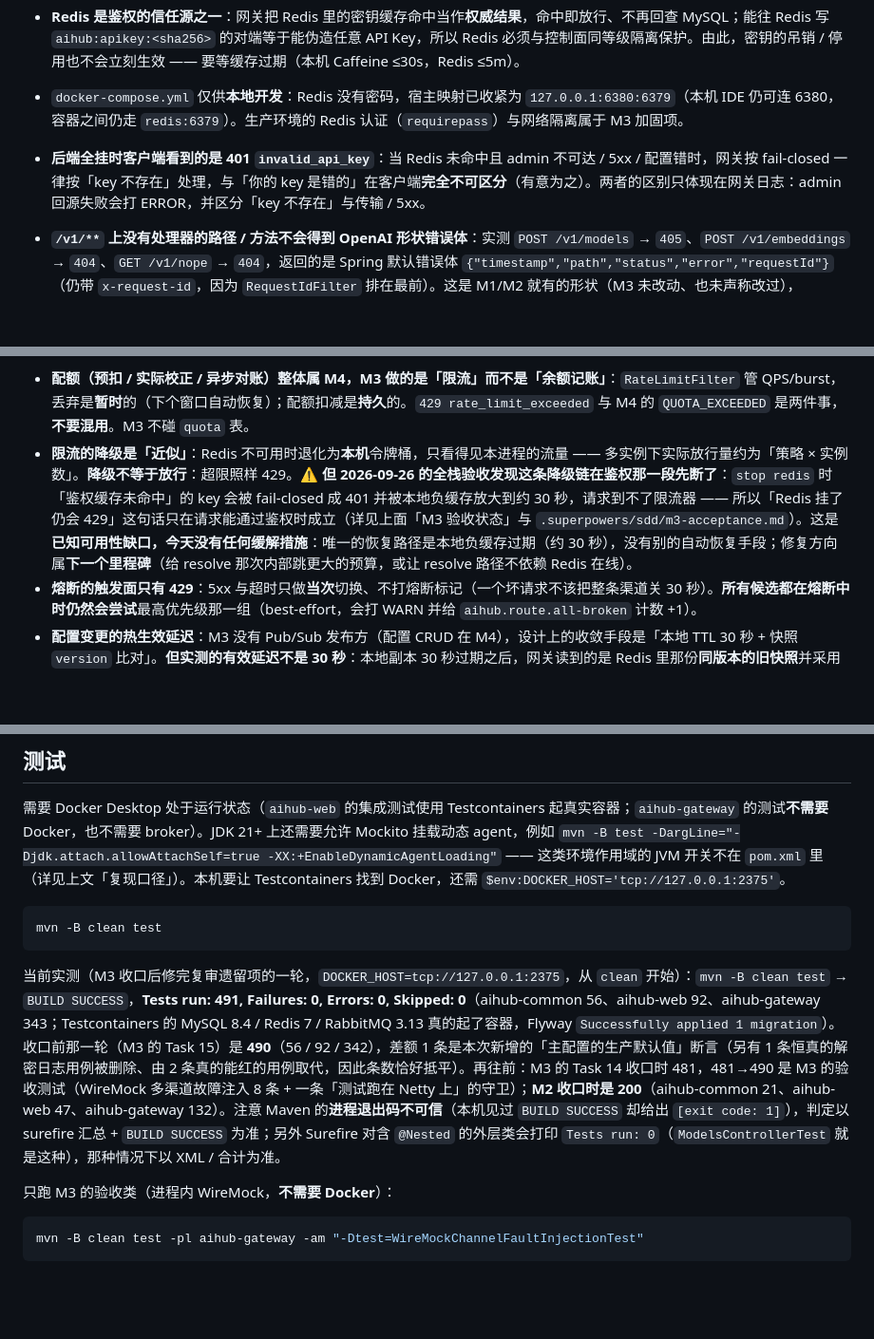
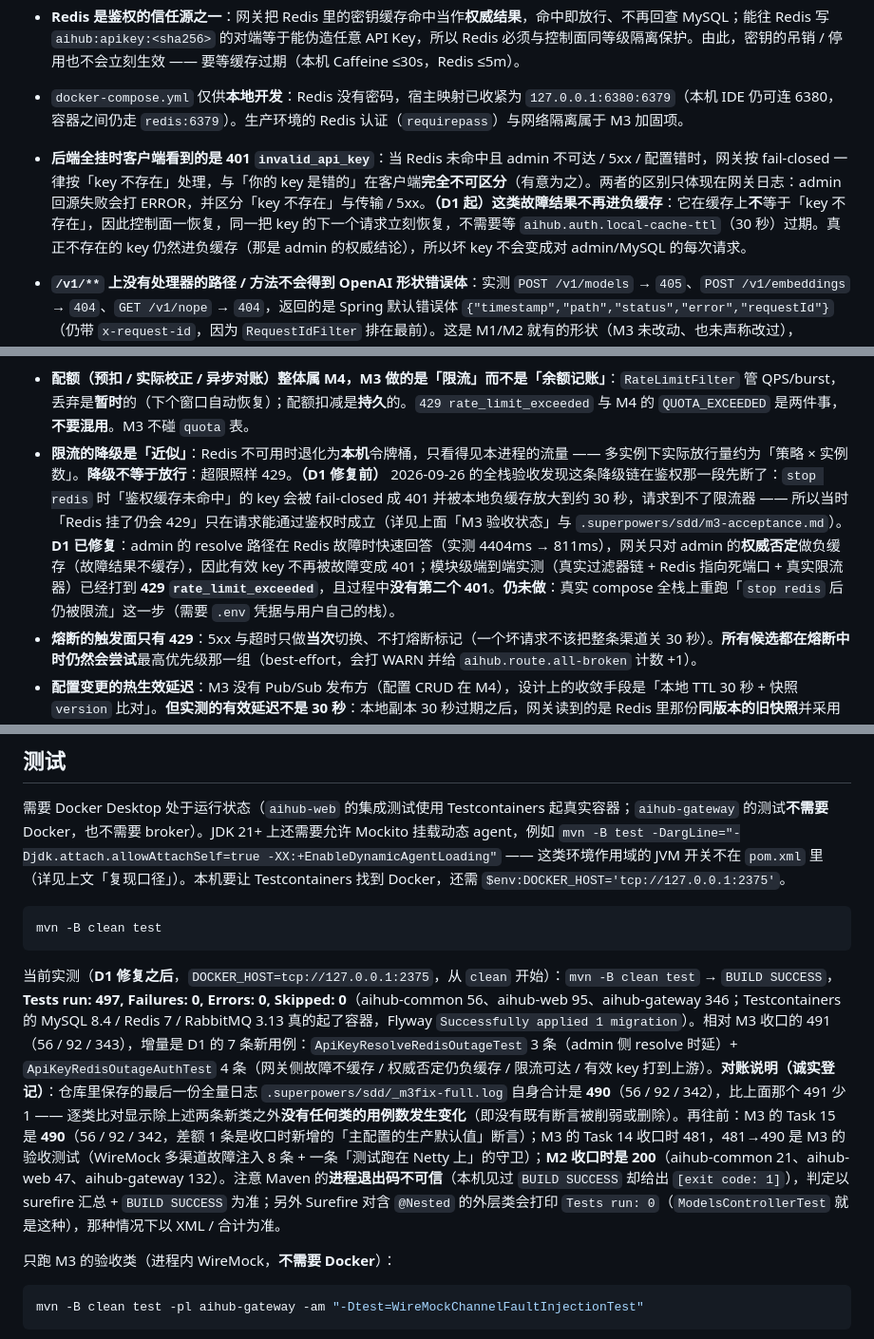
Before and after one commit to 7641751/aihub-platform, a Markdown page: README.md, 3 parts joined by grey strips. Shown at 95% size. GitHub-like rendering; blank space fills up the shorter version.

````diff
--- a/README.md
+++ b/README.md
@@ -55,7 +55,7 @@
 - `POST /v1/embeddings` 与文档上传 / 向量化流水线属于 M5，M2 只计量 chat 直通。
 - **Redis 是鉴权的信任源之一**：网关把 Redis 里的密钥缓存命中当作**权威结果**，命中即放行、不再回查 MySQL；能往 Redis 写 `aihub:apikey:<sha256>` 的对端等于能伪造任意 API Key，所以 Redis 必须与控制面同等级隔离保护。由此，密钥的吊销 / 停用也不会立刻生效 —— 要等缓存过期（本机 Caffeine ≤30s，Redis ≤5m）。
 - `docker-compose.yml` 仅供**本地开发**：Redis 没有密码，宿主映射已收紧为 `127.0.0.1:6380:6379`（本机 IDE 仍可连 6380，容器之间仍走 `redis:6379`）。生产环境的 Redis 认证（`requirepass`）与网络隔离属于 M3 加固项。
-- **后端全挂时客户端看到的是 401 `invalid_api_key`**：当 Redis 未命中且 admin 不可达 / 5xx / 配置错时，网关按 fail-closed 一律按「key 不存在」处理，与「你的 key 是错的」在客户端**完全不可区分**（有意为之）。两者的区别只体现在网关日志：admin 回源失败会打 ERROR，并区分「key 不存在」与传输 / 5xx。
+- **后端全挂时客户端看到的是 401 `invalid_api_key`**：当 Redis 未命中且 admin 不可达 / 5xx / 配置错时，网关按 fail-closed 一律按「key 不存在」处理，与「你的 key 是错的」在客户端**完全不可区分**（有意为之）。两者的区别只体现在网关日志：admin 回源失败会打 ERROR，并区分「key 不存在」与传输 / 5xx。**（D1 起）这类故障结果不再进负缓存**：它在缓存上**不**等于「key 不存在」，因此控制面一恢复，同一把 key 的下一个请求立刻恢复，不需要等 `aihub.auth.local-cache-ttl`（30 秒）过期。真正不存在的 key 仍然进负缓存（那是 admin 的权威结论），所以坏 key 不会变成对 admin/MySQL 的每次请求。
 - **`/v1/**` 上没有处理器的路径 / 方法不会得到 OpenAI 形状错误体**：实测 `POST /v1/models` → `405`、`POST /v1/embeddings` → `404`、`GET /v1/nope` → `404`，返回的是 Spring 默认错误体 `{"timestamp","path","status","error","requestId"}`（仍带 `x-request-id`，因为 `RequestIdFilter` 排在最前）。这是 M1/M2 就有的形状（M3 未改动、也未声称改过），`docs/CONVENTIONS.md` 第 4 节已把「一律 OpenAI 形状」收窄到网关**实际处理**的路径；给 404/405 注册 OpenAI 形状处理器属未来里程碑，今天**已知缺口**。
 - 压测与故障注入报告属于 M6。
 
@@ -80,7 +80,7 @@ M2 新增的边界：
 M3 新增的边界：
 
 - **配额（预扣 / 实际校正 / 异步对账）整体属 M4，M3 做的是「限流」而不是「余额记账」**：`RateLimitFilter` 管 QPS/burst，丢弃是**暂时**的（下个窗口自动恢复）；配额扣减是**持久**的。`429 rate_limit_exceeded` 与 M4 的 `QUOTA_EXCEEDED` 是两件事，**不要混用**。M3 不碰 `quota` 表。
-- **限流的降级是「近似」**：Redis 不可用时退化为**本机**令牌桶，只看得见本进程的流量 —— 多实例下实际放行量约为「策略 × 实例数」。**降级不等于放行**：超限照样 429。⚠️ **但 2026-09-26 的全栈验收发现这条降级链在鉴权那一段先断了**：`stop redis` 时「鉴权缓存未命中」的 key 会被 fail-closed 成 401 并被本地负缓存放大到约 30 秒，请求到不了限流器 —— 所以「Redis 挂了仍会 429」这句话只在请求能通过鉴权时成立（详见上面「M3 验收状态」与 `.superpowers/sdd/m3-acceptance.md`）。这是**已知可用性缺口，今天没有任何缓解措施**：唯一的恢复路径是本地负缓存过期（约 30 秒），没有别的自动恢复手段；修复方向属**下一个里程碑**（给 resolve 那次内部跳更大的预算，或让 resolve 路径不依赖 Redis 在线）。
+- **限流的降级是「近似」**：Redis 不可用时退化为**本机**令牌桶，只看得见本进程的流量 —— 多实例下实际放行量约为「策略 × 实例数」。**降级不等于放行**：超限照样 429。**（D1 修复前）** 2026-09-26 的全栈验收发现这条降级链在鉴权那一段先断了：`stop redis` 时「鉴权缓存未命中」的 key 会被 fail-closed 成 401 并被本地负缓存放大到约 30 秒，请求到不了限流器 —— 所以当时「Redis 挂了仍会 429」只在请求能通过鉴权时成立（详见上面「M3 验收状态」与 `.superpowers/sdd/m3-acceptance.md`）。**D1 已修复**：admin 的 resolve 路径在 Redis 故障时快速回答（实测 4404ms → 811ms），网关只对 admin 的**权威否定**做负缓存（故障结果不缓存），因此有效 key 不再被故障变成 401；模块级端到端实测（真实过滤器链 + Redis 指向死端口 + 真实限流器）已经打到 **429 `rate_limit_exceeded`**，且过程中**没有第二个 401**。**仍未做**：真实 compose 全栈上重跑「`stop redis` 后仍被限流」这一步（需要 `.env` 凭据与用户自己的栈）。
 - **熔断的触发面只有 429**：5xx 与超时只做**当次**切换、不打熔断标记（一个坏请求不该把整条渠道关 30 秒）。**所有候选都在熔断中时仍然会尝试**最高优先级那一组（best-effort，会打 WARN 并给 `aihub.route.all-broken` 计数 +1）。
 - **配置变更的热生效延迟**：M3 没有 Pub/Sub 发布方（配置 CRUD 在 M4），设计上的收敛手段是「本地 TTL 30 秒 + 快照 `version` 比对」。**但实测的有效延迟不是 30 秒**：本地副本 30 秒过期之后，网关读到的是 Redis 里那份**同版本的旧快照**并采用它，只有共享条目也消失（Redis 快照 TTL **10 分钟**到期、或 Redis 不可用）才会回源 admin —— 2026-09-26 的全栈验收里，改 `channel.base_url` 后 **101 秒**新快照仍不可见，删掉 `aihub:config:snapshot` 后 15 秒内才收敛（`.superpowers/sdd/m3-acceptance.md` 第 7 节）。**部署含义：只要共享条目还在，控制面的一次变更最长要约 10 分钟才到达数据面**，除非刷新或删除该条目 —— 部署方按「改完 30 秒生效」操作会等错时间。`version` 是**毫秒级**时间戳，同一毫秒内改两行会撞车；而 `version = max(updated_at)` 在**删除**最新更新的那一行之后会**回退**（M3 没有删除接口，只能手写 SQL，所以是潜在缺口）—— 网关的比对是严格 `>`，于是更旧的快照可能被 last-good 继续服务。**这个缺口已被登记，且今天没有任何缓解措施**：装配端不会检测回退、也不会告警（见下一条），关闭它是 M4 的条目。
 - **未鉴权的 `/v1/**` 请求不会被限流**：鉴权过滤器排在限流过滤器之前，没有合法 key 的请求在 401 处就结束了。因此未鉴权洪峰不在这套限流的保护范围内。
@@ -264,7 +264,7 @@ docker -H tcp://127.0.0.1:2375 compose exec -T mysql sh -c 'mysql -uroot -p"$MYS
 mvn -B clean test
 ```
 
-当前实测（M3 收口后修完复审遗留项的一轮，`DOCKER_HOST=tcp://127.0.0.1:2375`，从 `clean` 开始）：`mvn -B clean test` → `BUILD SUCCESS`，**Tests run: 491, Failures: 0, Errors: 0, Skipped: 0**（aihub-common 56、aihub-web 92、aihub-gateway 343；Testcontainers 的 MySQL 8.4 / Redis 7 / RabbitMQ 3.13 真的起了容器，Flyway `Successfully applied 1 migration`）。收口前那一轮（M3 的 Task 15）是 **490**（56 / 92 / 342），差额 1 条是本次新增的「主配置的生产默认值」断言（另有 1 条恒真的解密日志用例被删除、由 2 条真的能红的用例取代，因此条数恰好抵平）。再往前：M3 的 Task 14 收口时 481，481→490 是 M3 的验收测试（WireMock 多渠道故障注入 8 条 + 一条「测试跑在 Netty 上」的守卫）；**M2 收口时是 200**（aihub-common 21、aihub-web 47、aihub-gateway 132）。注意 Maven 的**进程退出码不可信**（本机见过 `BUILD SUCCESS` 却给出 `[exit code: 1]`），判定以 surefire 汇总 + `BUILD SUCCESS` 为准；另外 Surefire 对含 `@Nested` 的外层类会打印 `Tests run: 0`（`ModelsControllerTest` 就是这种），那种情况下以 XML / 合计为准。
+当前实测（**D1 修复之后**，`DOCKER_HOST=tcp://127.0.0.1:2375`，从 `clean` 开始）：`mvn -B clean test` → `BUILD SUCCESS`，**Tests run: 497, Failures: 0, Errors: 0, Skipped: 0**（aihub-common 56、aihub-web 95、aihub-gateway 346；Testcontainers 的 MySQL 8.4 / Redis 7 / RabbitMQ 3.13 真的起了容器，Flyway `Successfully applied 1 migration`）。相对 M3 收口的 491（56 / 92 / 343），增量是 D1 的 7 条新用例：`ApiKeyResolveRedisOutageTest` 3 条（admin 侧 resolve 时延）+ `ApiKeyRedisOutageAuthTest` 4 条（网关侧故障不缓存 / 权威否定仍负缓存 / 限流可达 / 有效 key 打到上游）。**对账说明（诚实登记）**：仓库里保存的最后一份全量日志 `.superpowers/sdd/_m3fix-full.log` 自身合计是 **490**（56 / 92 / 342），比上面那个 491 少 1 —— 逐类比对显示除上述两条新类之外**没有任何类的用例数发生变化**（即没有既有断言被削弱或删除）。再往前：M3 的 Task 15 是 **490**（56 / 92 / 342，差额 1 条是收口时新增的「主配置的生产默认值」断言）；M3 的 Task 14 收口时 481，481→490 是 M3 的验收测试（WireMock 多渠道故障注入 8 条 + 一条「测试跑在 Netty 上」的守卫）；**M2 收口时是 200**（aihub-common 21、aihub-web 47、aihub-gateway 132）。注意 Maven 的**进程退出码不可信**（本机见过 `BUILD SUCCESS` 却给出 `[exit code: 1]`），判定以 surefire 汇总 + `BUILD SUCCESS` 为准；另外 Surefire 对含 `@Nested` 的外层类会打印 `Tests run: 0`（`ModelsControllerTest` 就是这种），那种情况下以 XML / 合计为准。
 
 只跑 M3 的验收类（进程内 WireMock，**不需要 Docker**）：
 
````
Also changed, not shown: other parts of README.md (+5 -5 lines), docs/CONVENTIONS.md (+4 -3 lines).
